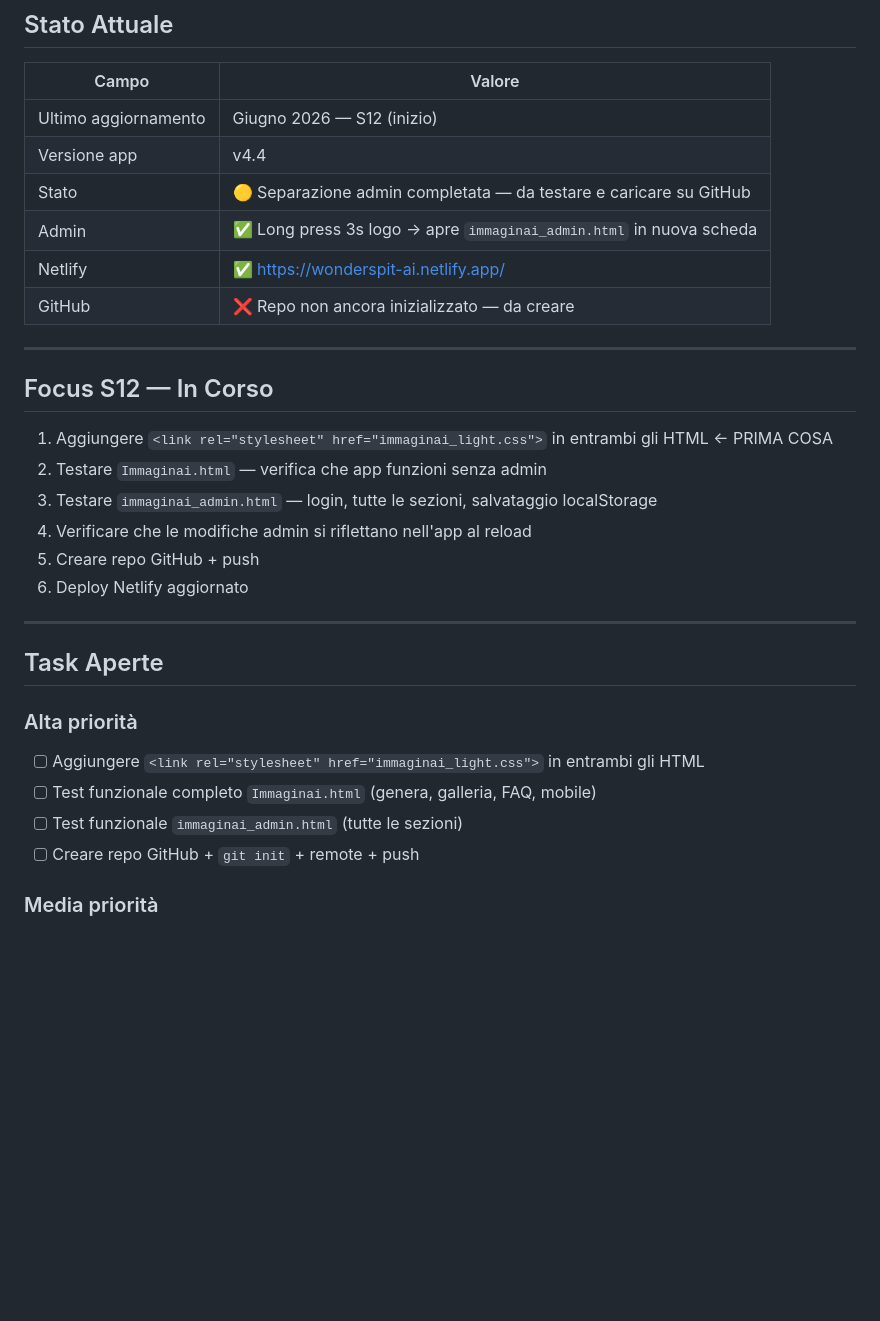
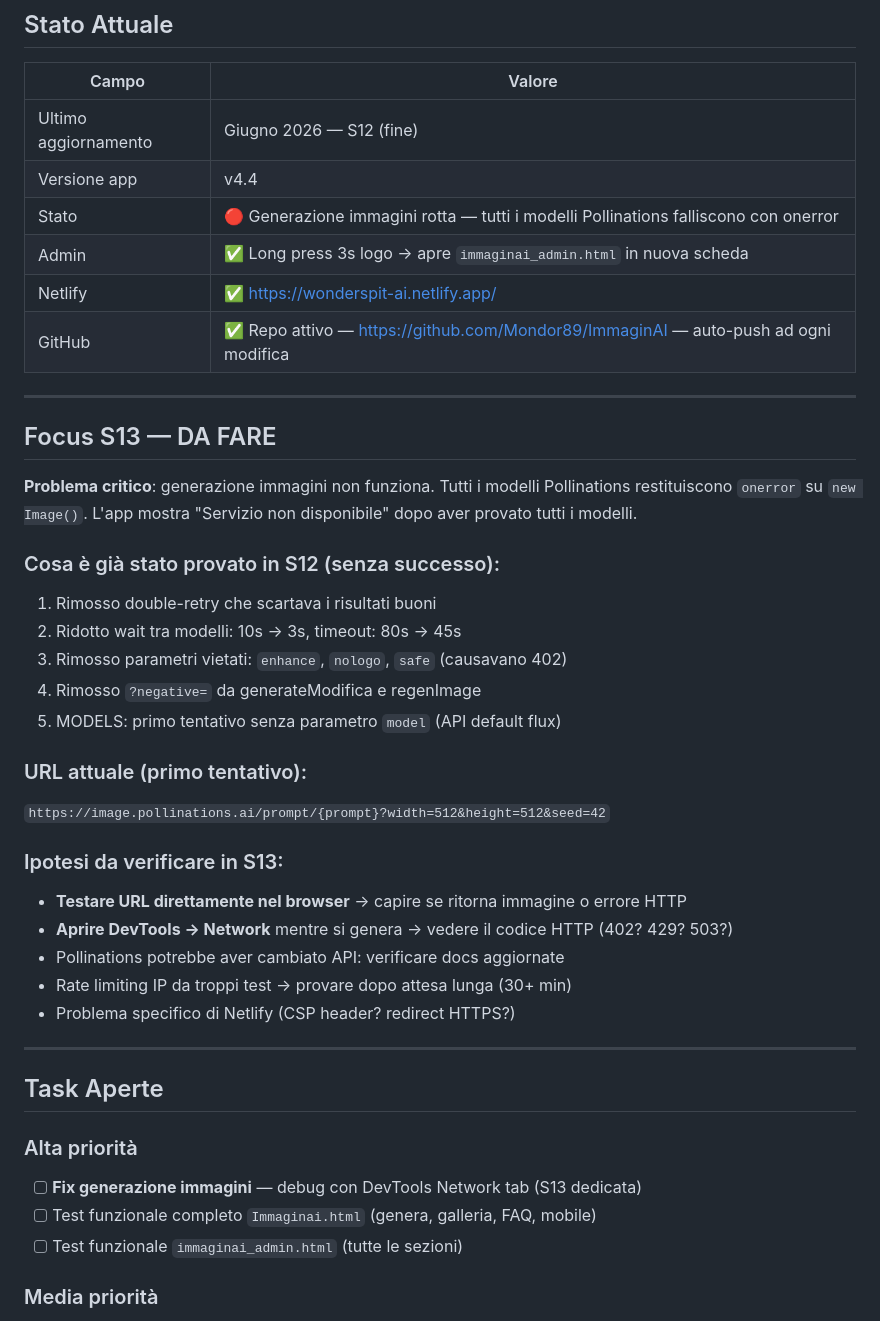
Before and after one commit to Mondor89/ImmaginAI, a Markdown page: docs/immaginai_stato.md, the part around one of its changes. Drawn GitHub-style; blank space fills up the shorter version.

```diff
--- a/docs/immaginai_stato.md
+++ b/docs/immaginai_stato.md
@@ -7,33 +7,44 @@
 
 | Campo | Valore |
 |-------|--------|
-| Ultimo aggiornamento | Giugno 2026 — S12 (inizio) |
+| Ultimo aggiornamento | Giugno 2026 — S12 (fine) |
 | Versione app | v4.4 |
-| Stato | 🟡 Separazione admin completata — da testare e caricare su GitHub |
+| Stato | 🔴 Generazione immagini rotta — tutti i modelli Pollinations falliscono con onerror |
 | Admin | ✅ Long press 3s logo → apre `immaginai_admin.html` in nuova scheda |
 | Netlify | ✅ https://wonderspit-ai.netlify.app/ |
-| GitHub | ❌ Repo non ancora inizializzato — da creare |
+| GitHub | ✅ Repo attivo — https://github.com/Mondor89/ImmaginAI — auto-push ad ogni modifica |
 
 ---
 
-## Focus S12 — In Corso
+## Focus S13 — DA FARE
 
-1. Aggiungere `<link rel="stylesheet" href="immaginai_light.css">` in entrambi gli HTML ← PRIMA COSA
-2. Testare `Immaginai.html` — verifica che app funzioni senza admin
-3. Testare `immaginai_admin.html` — login, tutte le sezioni, salvataggio localStorage
-4. Verificare che le modifiche admin si riflettano nell'app al reload
-5. Creare repo GitHub + push
-6. Deploy Netlify aggiornato
+**Problema critico**: generazione immagini non funziona. Tutti i modelli Pollinations restituiscono `onerror` su `new Image()`. L'app mostra "Servizio non disponibile" dopo aver provato tutti i modelli.
+
+### Cosa è già stato provato in S12 (senza successo):
+1. Rimosso double-retry che scartava i risultati buoni
+2. Ridotto wait tra modelli: 10s → 3s, timeout: 80s → 45s
+3. Rimosso parametri vietati: `enhance`, `nologo`, `safe` (causavano 402)
+4. Rimosso `?negative=` da generateModifica e regenImage
+5. MODELS: primo tentativo senza parametro `model` (API default flux)
+
+### URL attuale (primo tentativo):
+`https://image.pollinations.ai/prompt/{prompt}?width=512&height=512&seed=42`
+
+### Ipotesi da verificare in S13:
+- **Testare URL direttamente nel browser** → capire se ritorna immagine o errore HTTP
+- **Aprire DevTools → Network** mentre si genera → vedere il codice HTTP (402? 429? 503?)
+- Pollinations potrebbe aver cambiato API: verificare docs aggiornate
+- Rate limiting IP da troppi test → provare dopo attesa lunga (30+ min)
+- Problema specifico di Netlify (CSP header? redirect HTTPS?)
 
 ---
 
 ## Task Aperte
 
 ### Alta priorità
-- [ ] Aggiungere `<link rel="stylesheet" href="immaginai_light.css">` in entrambi gli HTML
+- [ ] **Fix generazione immagini** — debug con DevTools Network tab (S13 dedicata)
 - [ ] Test funzionale completo `Immaginai.html` (genera, galleria, FAQ, mobile)
 - [ ] Test funzionale `immaginai_admin.html` (tutte le sezioni)
-- [ ] Creare repo GitHub + `git init` + remote + push
 
 ### Media priorità
 - [ ] Verifica layout no-scroll su diverse risoluzioni desktop
```
Also changed, not shown: other parts of docs/immaginai_stato.md (+35 -32 lines).
